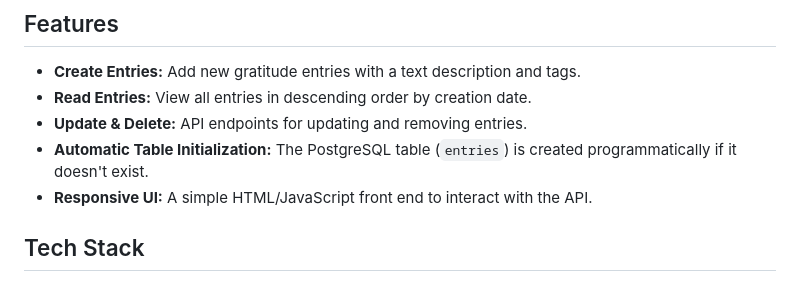
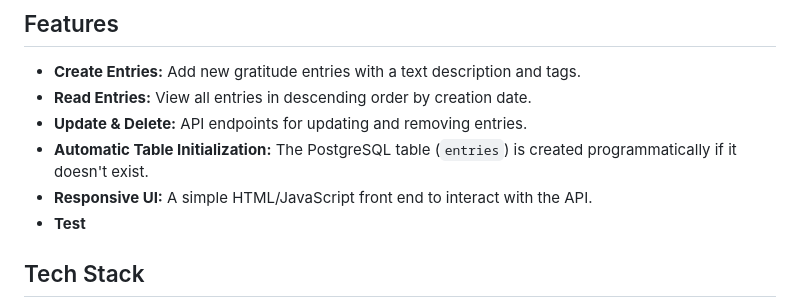
Before and after one commit to SLatz18/gratitude-app, a Markdown page: README.md, the part around the change. Drawn GitHub-style.

Commit message:
updated to see if vs code is connected

```diff
--- a/README.md
+++ b/README.md
@@ -25,6 +25,7 @@ The Gratitude App is designed to help users document daily moments of gratitude.
 - **Update & Delete:** API endpoints for updating and removing entries.
 - **Automatic Table Initialization:** The PostgreSQL table (`entries`) is created programmatically if it doesn't exist.
 - **Responsive UI:** A simple HTML/JavaScript front end to interact with the API.
+- **Test**
 
 ## Tech Stack
 
```
